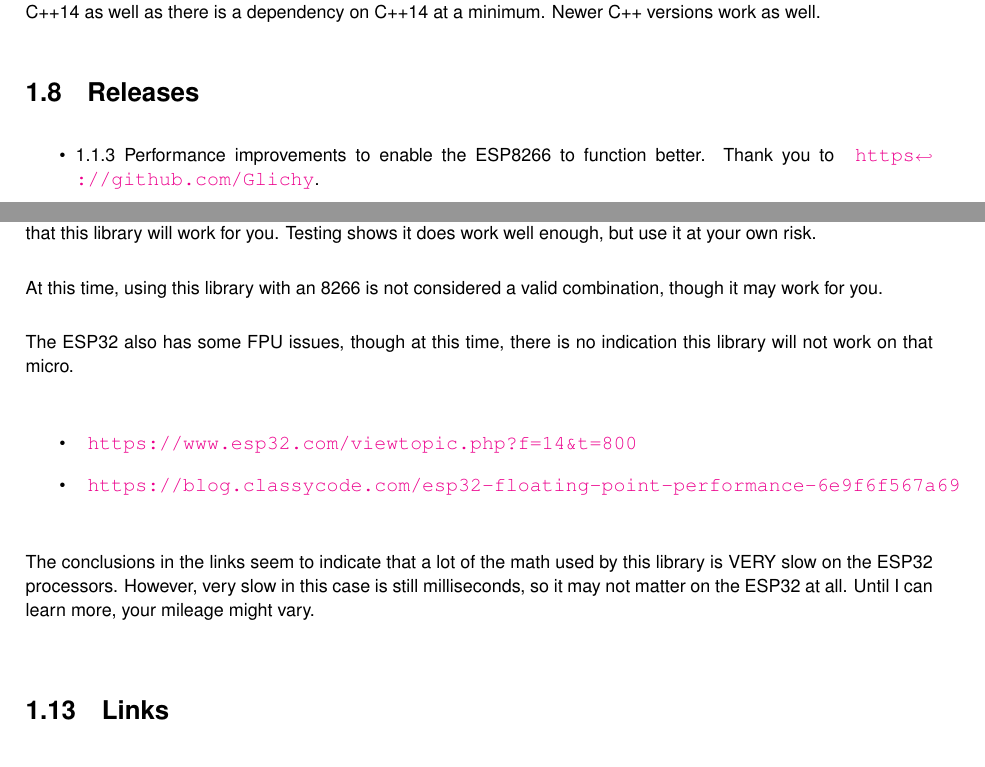
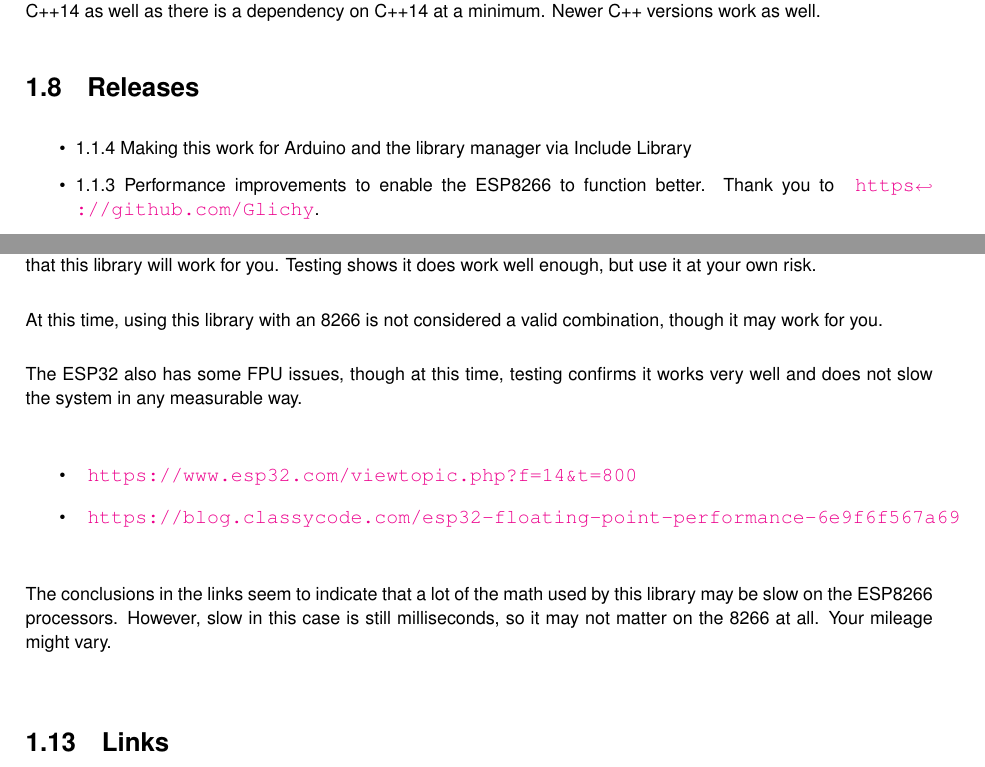
Before and after one commit to buelowp/sunset, a LaTeX book (latex/refman.tex, which reads latex/index.tex): two parts of pages 8 and 10 of 23, joined at a grey line, cut so that both start at the same text. Compiled offline with pdfLaTeX.

Commit message:
Bumping doxygen documentation

```diff
--- a/latex/index.tex
+++ b/latex/index.tex
@@ -117,6 +117,7 @@ The example below gives some hints for using the library, it\textquotesingle{}s
 \mbox{\hyperlink{classSunSet}{Sun\+Set}} is C++, no C implementation is provided. It is compiled using C++14, and any code using it should use C++14 as well as there is a dependency on C++14 at a minimum. Newer C++ versions work as well.\hypertarget{index_autotoc_md12}{}\doxysection{Releases}\label{index_autotoc_md12}
 
 \begin{DoxyItemize}
+\item 1.\+1.\+4 Making this work for Arduino and the library manager via Include Library
 \item 1.\+1.\+3 Performance improvements to enable the E\+S\+P8266 to function better. Thank you to \href{https://github.com/Glichy}{\texttt{ https\+://github.\+com/\+Glichy}}.
 \item 1.\+1.\+2 Bumping the library.\+properties license field to be correct. This forced a new release number so it would work with build systems.
 \item 1.\+1.\+1 Changes to support case insensitive file systems.
@@ -212,7 +213,7 @@ The popular E\+SP devices seem to have some inconsistencies. While it is possibl
 
 At this time, using this library with an 8266 is not considered a valid combination, though it may work for you.
 
-The E\+S\+P32 also has some F\+PU issues, though at this time, there is no indication this library will not work on that micro.
+The E\+S\+P32 also has some F\+PU issues, though at this time, testing confirms it works very well and does not slow the system in any measurable way.
 
 
 \begin{DoxyItemize}
@@ -220,7 +221,7 @@ The E\+S\+P32 also has some F\+PU issues, though at this time, there is no indic
 \item \href{https://blog.classycode.com/esp32-floating-point-performance-6e9f6f567a69}{\texttt{ https\+://blog.\+classycode.\+com/esp32-\/floating-\/point-\/performance-\/6e9f6f567a69}}
 \end{DoxyItemize}
 
-The conclusions in the links seem to indicate that a lot of the math used by this library is V\+E\+RY slow on the E\+S\+P32 processors. However, very slow in this case is still milliseconds, so it may not matter on the E\+S\+P32 at all. Until I can learn more, your mileage might vary.\hypertarget{index_autotoc_md17}{}\doxysection{Links}\label{index_autotoc_md17}
+The conclusions in the links seem to indicate that a lot of the math used by this library may be slow on the E\+S\+P8266 processors. However, slow in this case is still milliseconds, so it may not matter on the 8266 at all. Your mileage might vary.\hypertarget{index_autotoc_md17}{}\doxysection{Links}\label{index_autotoc_md17}
 You can find the original math in c code at \href{http://souptonuts.sourceforge.net/code/sunrise.c.html}{\texttt{ http\+://souptonuts.\+sourceforge.\+net/code/sunrise.\+c.\+html}}
 
 I got the moon work from Ben Daglish at \href{http://www.ben-daglish.net/moon.shtml}{\texttt{ http\+://www.\+ben-\/daglish.\+net/moon.\+shtml}}\hypertarget{index_autotoc_md18}{}\doxysection{Thank you to}\label{index_autotoc_md18}
```
Also changed, not shown: 1 other file.
